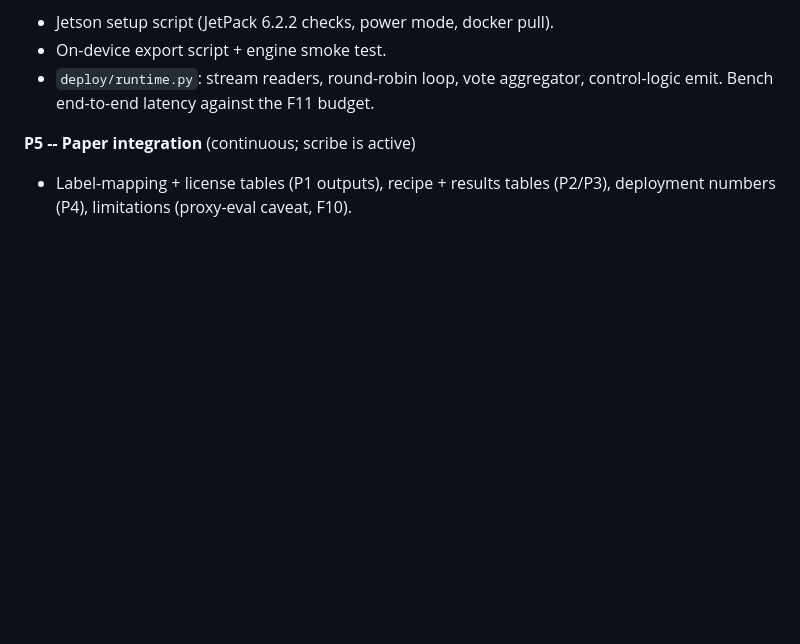
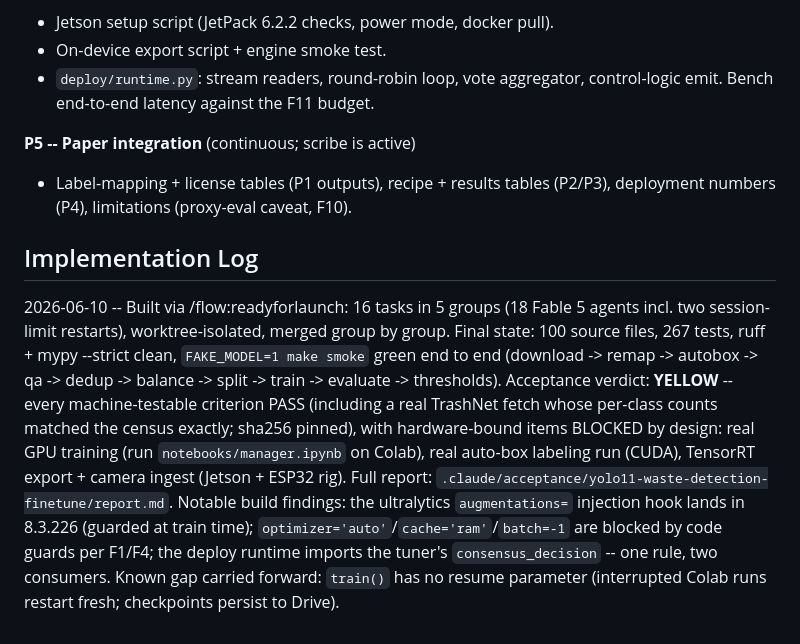
Before and after one commit to tr4m0ryp/TrashMonkey, a Markdown page: research/yolo11-waste-detection-finetune.md, the part around the change. Drawn GitHub-style; blank space fills up the shorter version.

Commit message:
docs(research): log implementation completion and acceptance verdict

```diff
--- a/research/yolo11-waste-detection-finetune.md
+++ b/research/yolo11-waste-detection-finetune.md
@@ -886,3 +886,23 @@ until thresholds.yaml lands)
 **P5 -- Paper integration** (continuous; scribe is active)
 - Label-mapping + license tables (P1 outputs), recipe + results tables
   (P2/P3), deployment numbers (P4), limitations (proxy-eval caveat, F10).
+
+## Implementation Log
+
+2026-06-10 -- Built via /flow:readyforlaunch: 16 tasks in 5 groups (18 Fable 5
+agents incl. two session-limit restarts), worktree-isolated, merged group by
+group. Final state: 100 source files, 267 tests, ruff + mypy --strict clean,
+`FAKE_MODEL=1 make smoke` green end to end (download -> remap -> autobox ->
+qa -> dedup -> balance -> split -> train -> evaluate -> thresholds).
+Acceptance verdict: **YELLOW** -- every machine-testable criterion PASS
+(including a real TrashNet fetch whose per-class counts matched the census
+exactly; sha256 pinned), with hardware-bound items BLOCKED by design: real GPU
+training (run `notebooks/manager.ipynb` on Colab), real auto-box labeling run
+(CUDA), TensorRT export + camera ingest (Jetson + ESP32 rig). Full report:
+`.claude/acceptance/yolo11-waste-detection-finetune/report.md`.
+Notable build findings: the ultralytics `augmentations=` injection hook lands
+in 8.3.226 (guarded at train time); `optimizer='auto'`/`cache='ram'`/`batch=-1`
+are blocked by code guards per F1/F4; the deploy runtime imports the tuner's
+`consensus_decision` -- one rule, two consumers. Known gap carried forward:
+`train()` has no resume parameter (interrupted Colab runs restart fresh;
+checkpoints persist to Drive).
```
